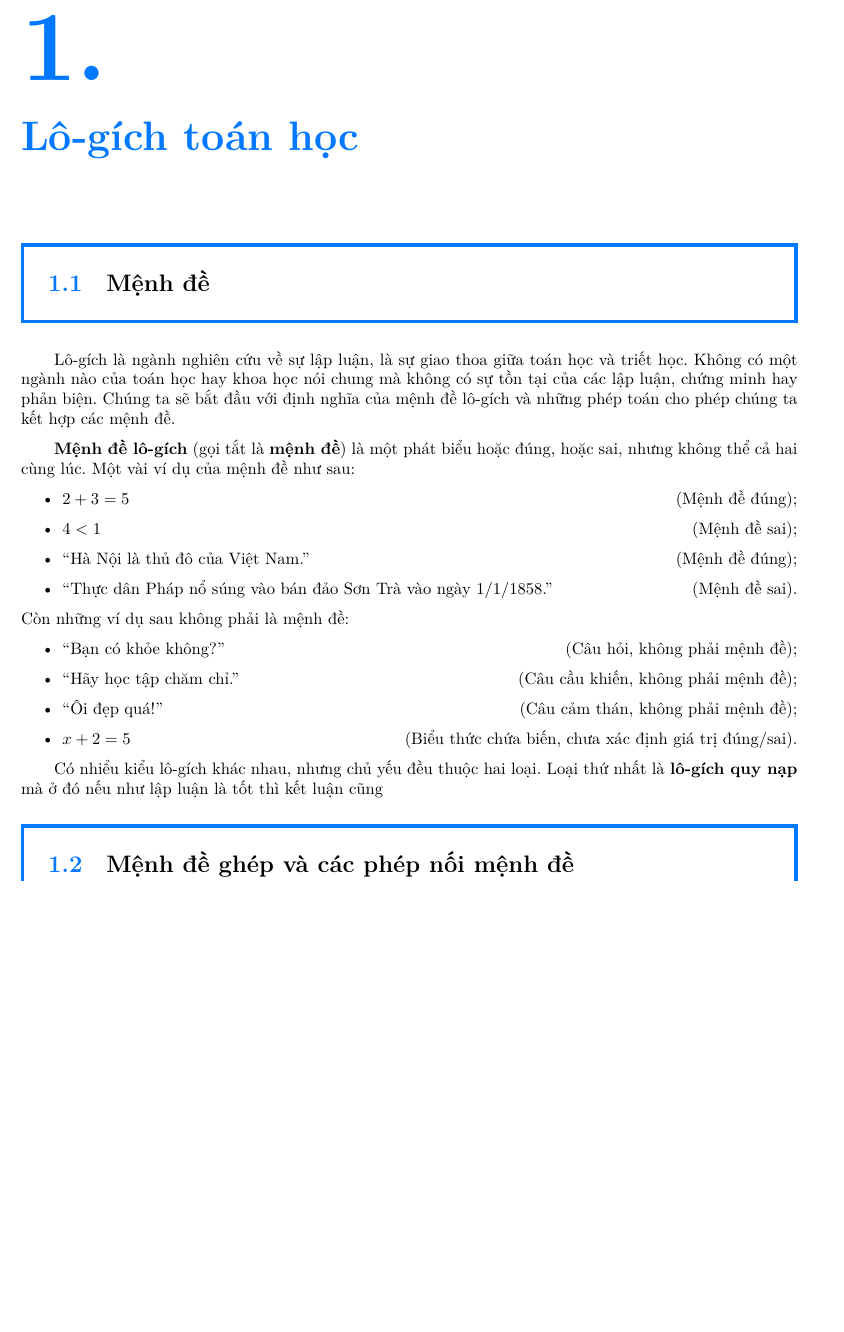
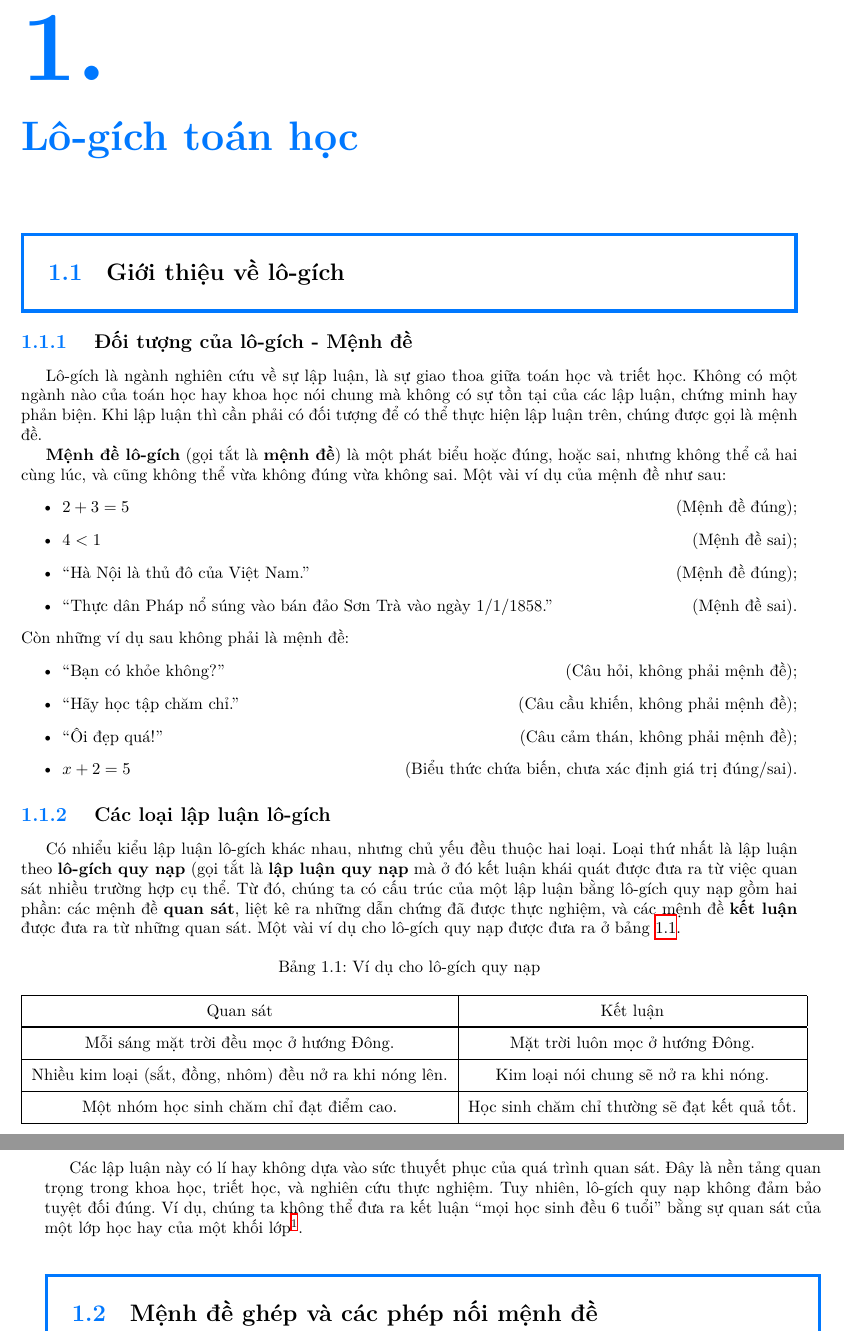
Before and after one commit to Piseratopo/-n-t-p-V-t-L-, a LaTeX book (main.tex, which reads chapter/toan_hoc_nen_tang/lo_gich/menh_de.tex): part of page 6 of 10 before the commit and two parts of pages 6 and 7 of 10 after it, the two joined at a grey line, cut so that both start at the same text, the shorter picture padded with empty space. Compiled offline with XeLaTeX; a missing font is replaced by an installed copy or a similar font.

Commit message:
tách phần

```diff
--- a/chapter/toan_hoc_nen_tang/lo_gich/menh_de.tex
+++ b/chapter/toan_hoc_nen_tang/lo_gich/menh_de.tex
@@ -1,10 +1,12 @@
-\section{Mệnh đề}
+\section{Giới thiệu về lô-gích}
+
+\subsection{Đối tượng của lô-gích - Mệnh đề}
 
 \ % Lùi đầu dòng
 
-Lô-gích là ngành nghiên cứu về sự lập luận, là sự giao thoa giữa toán học và triết học. Không có một ngành nào của toán học hay khoa học nói chung mà không có sự tồn tại của các lập luận, chứng minh hay phản biện. Chúng ta sẽ bắt đầu với định nghĩa của mệnh đề lô-gích và những phép toán cho phép chúng ta kết hợp các mệnh đề.
+Lô-gích là ngành nghiên cứu về sự lập luận, là sự giao thoa giữa toán học và triết học. Không có một ngành nào của toán học hay khoa học nói chung mà không có sự tồn tại của các lập luận, chứng minh hay phản biện. Khi lập luận thì cần phải có đối tượng để có thể thực hiện lập luận trên, chúng được gọi là mệnh đề.
 
-\defText{Mệnh đề lô-gích} (gọi tắt là \defText{mệnh đề}) là một phát biểu hoặc đúng, hoặc sai, nhưng không thể cả hai cùng lúc. Một vài ví dụ của mệnh đề như sau:
+\defText{Mệnh đề lô-gích} (gọi tắt là \defText{mệnh đề}) là một phát biểu hoặc đúng, hoặc sai, nhưng không thể cả hai cùng lúc, và cũng không thể vừa không đúng vừa không sai. Một vài ví dụ của mệnh đề như sau:
 \begin{itemize}
   \item $2 + 3 = 5$  \hfill (Mệnh đề đúng);
   \item $4 < 1$ \hfill (Mệnh đề sai);
@@ -19,4 +21,27 @@ Còn những ví dụ sau không phải là mệnh đề:
   \item $x + 2 = 5$ \hfill (Biểu thức chứa biến, chưa xác định giá trị đúng/sai).
 \end{itemize}
 
-Có nhiểu kiểu lô-gích khác nhau, nhưng chủ yếu đều thuộc hai loại. Loại thứ nhất là \defText{lô-gích quy nạp} mà ở đó nếu như lập luận là tốt thì kết luận cũng
+\subsection{Các loại lập luận lô-gích}
+
+\ % Lùi đầu dòng
+
+Có nhiểu kiểu lập luận lô-gích khác nhau, nhưng chủ yếu đều thuộc hai loại. Loại thứ nhất là lập luận theo \defText{lô-gích quy nạp} (gọi tắt là \defText{lập luận quy nạp} mà ở đó kết luận khái quát được đưa ra từ việc quan sát nhiều trường hợp cụ thể. Từ đó, chúng ta có cấu trúc của một lập luận bằng lô-gích quy nạp gồm hai phần: các mệnh đề \defText{quan sát}, liệt kê ra những dẫn chứng đã được thực nghiệm, và các mệnh đề \defText{kết luận} được đưa ra từ những quan sát. Một vài ví dụ cho lô-gích quy nạp được đưa ra ở bảng \ref{tab:toan_hoc_nen_tang:lo_gich:menh_de:vd_logic_quy_nap}.
+
+\begin{table}[H]
+   \centering
+   \caption{Ví dụ cho lô-gích quy nạp}
+   \label{tab:toan_hoc_nen_tang:lo_gich:menh_de:vd_logic_quy_nap}
+   \begin{tabular}{|c|c|}
+      \hline
+      Quan sát & Kết luận \\
+      \headerDivider
+      Mỗi sáng mặt trời đều mọc ở hướng Đông. & Mặt trời luôn mọc ở hướng Đông. \\
+      \hline
+      Nhiều kim loại (sắt, đồng, nhôm) đều nở ra khi nóng lên. & Kim loại nói chung sẽ nở ra khi nóng. \\
+      \hline
+      Một nhóm học sinh chăm chỉ đạt điểm cao. & Học sinh chăm chỉ thường sẽ đạt kết quả tốt. \\
+      \hline
+   \end{tabular}
+\end{table}
+
+Các lập luận này có lí hay không dựa vào sức thuyết phục của quá trình quan sát. Đây là nền tảng quan trọng trong khoa học, triết học, và nghiên cứu thực nghiệm. Tuy nhiên, lô-gích quy nạp không đảm bảo tuyệt đối đúng. Ví dụ, chúng ta không thể đưa ra kết luận ``mọi học sinh đều 6 tuổi'' bằng sự quan sát của một lớp học hay của một khối lớp\footnote{Việc chỉ lấy những quan sát thuận lợi cho mình mà bỏ qua những dẫn chứng bất lợi còn được gọi là ``chọn lọc thiên vị''.}.
--- a/main.tex
+++ b/main.tex
@@ -4,7 +4,7 @@
 \usepackage[vietnamese]{babel}
 \usepackage[a4paper]{geometry}
 \usepackage[explicit]{titlesec}
-\usepackage{amsmath, amssymb, blindtext, bm, calc, caption, float, hyperref, icomma, lmodern, makecell, multibib, multicol, parskip, pgfplots, steinmetz, tabularray, tikz, tikz-3dplot, varwidth, wrapfig2, xcolor, xparse, xeCJK}
+\usepackage{amsmath, amssymb, blindtext, bm, calc, caption, float, hyperref, icomma, lmodern, makecell, multibib, multicol, pgfplots, steinmetz, tabularray, tikz, tikz-3dplot, varwidth, wrapfig2, xcolor, xparse, xeCJK}
 
 % Tinh chỉnh Tikz
 \pgfplotsset{compat=1.18}
@@ -13,7 +13,6 @@
 
 % Căn lề và khoảng cách
 \geometry{bindingoffset=0.5cm, inner=2cm, outer=2cm, top=2cm, bottom=2cm}
-\parindent = 2em
 
 
 % Thêm khoảng cách giữa các đoạn trong minipage
```
Also changed, not shown: main.pdf.
